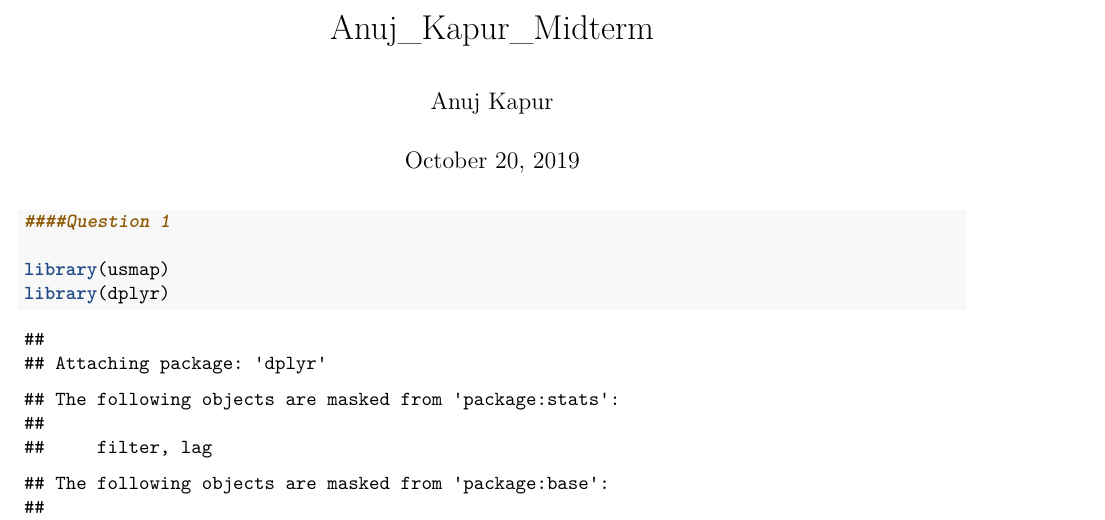
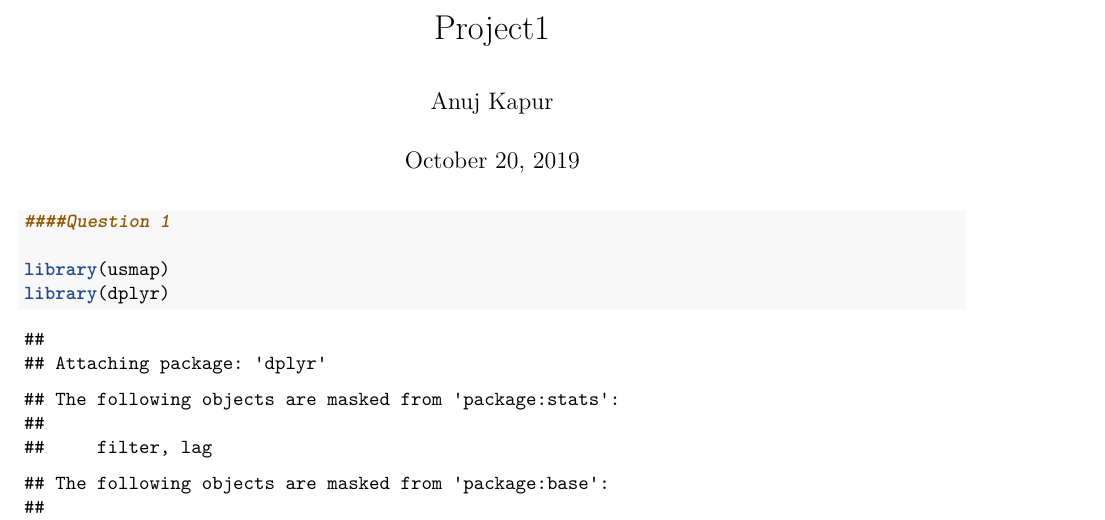
Before and after one commit to anujkapur92/TrendAnalysis-USFarmersMarket, an R Markdown document (Project-Farmers Market.Rmd): part of page 1 of 5, cut at the place of the change. Rendered offline with R 4.5, knitr and Pandoc, then LaTeX, with nearby package versions; some code elsewhere in the file could not run offline; common packages that the code uses without loading them are loaded.

Commit message:
Minor changes to file name

```diff
--- a/Project-Farmers Market.Rmd
+++ b/Project-Farmers Market.Rmd
@@ -1,5 +1,5 @@
 ---
-title: "Anuj_Kapur_Midterm"
+title: "Project1"
 author: "Anuj Kapur"
 date: "October 20, 2019"
 output: pdf_document
```
